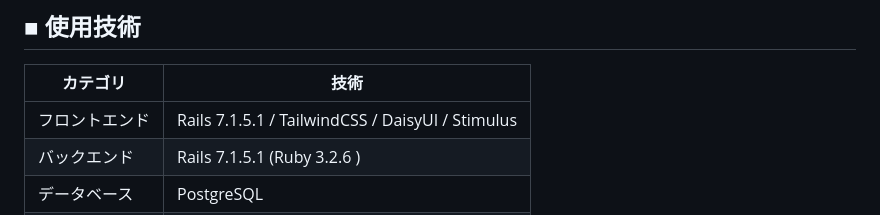
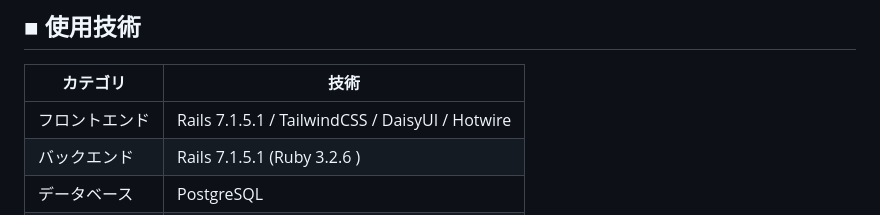
Before and after one commit to gotoshota0116/koresuki, a Markdown page: README.md, the part around the change. GitHub-like rendering.

Commit message:
update:使用技術の記載を修正

```diff
--- a/README.md
+++ b/README.md
@@ -109,7 +109,7 @@
 ## ■ 使用技術
 | カテゴリ | 技術 |
 | ---- | ---- |
-| フロントエンド | Rails 7.1.5.1 / TailwindCSS /  DaisyUI / Stimulus|
+| フロントエンド | Rails 7.1.5.1 / TailwindCSS /  DaisyUI / Hotwire|
 | バックエンド | Rails 7.1.5.1 (Ruby 3.2.6 ) |
 | データベース | PostgreSQL |
 | API | OmniAuth Google OAuth2 |
```
